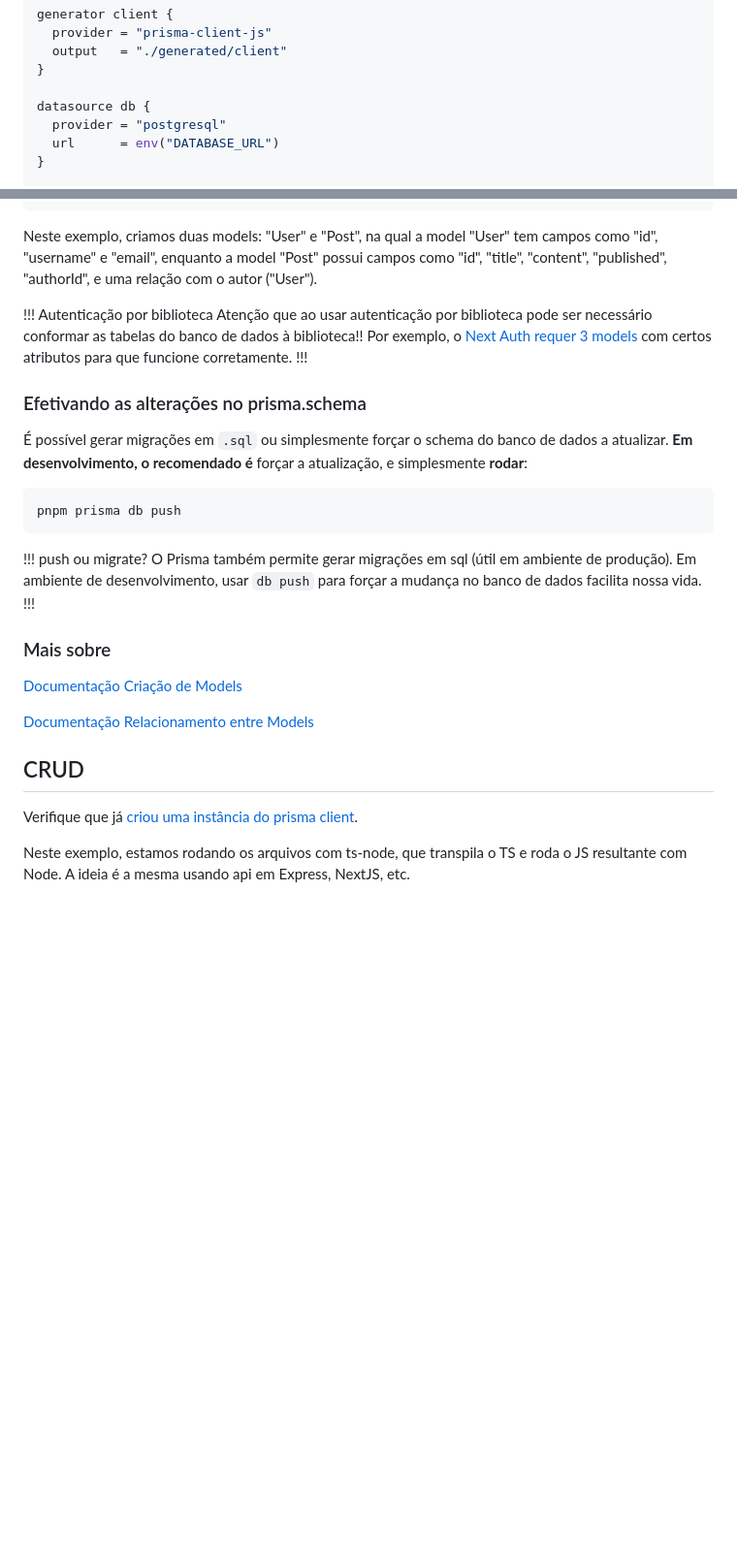
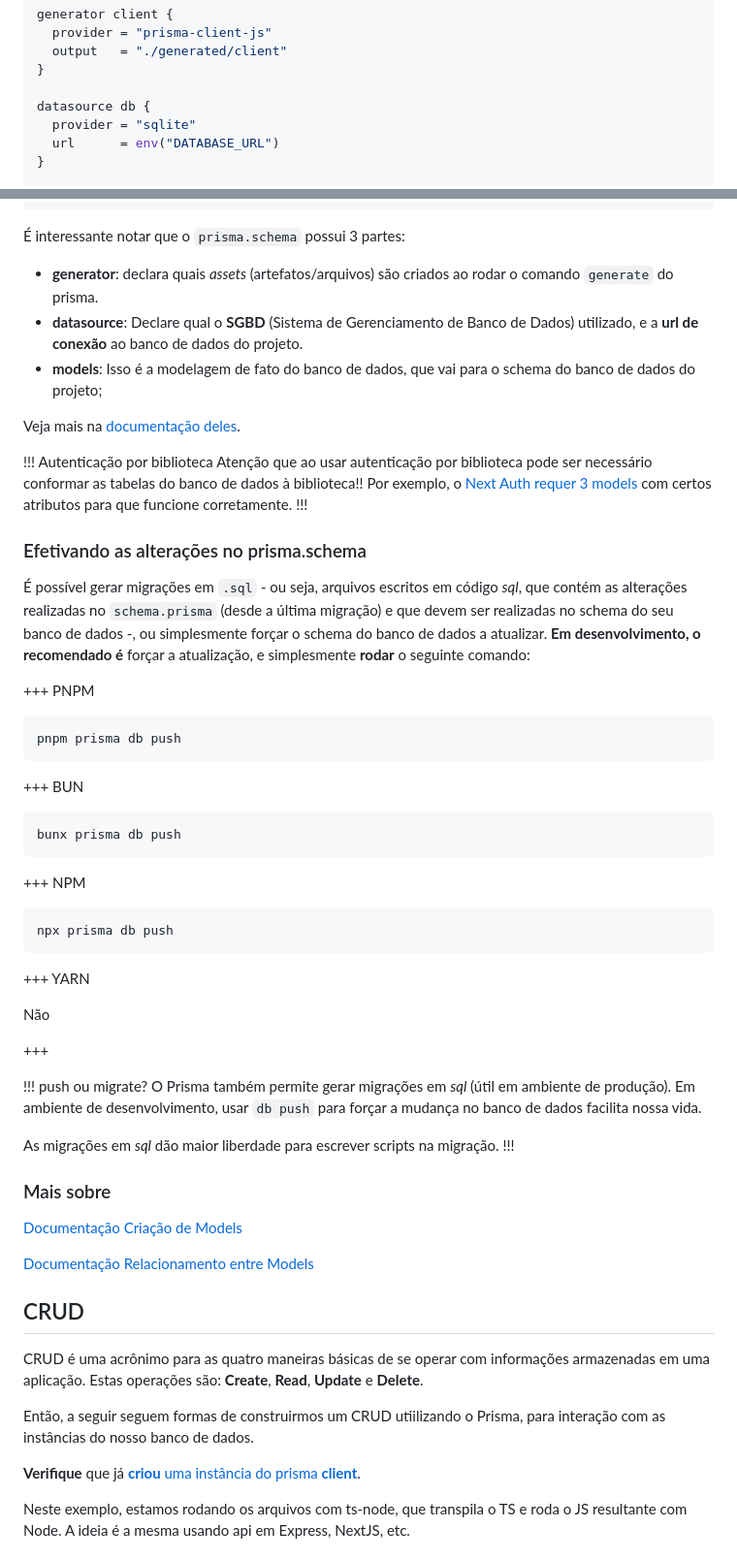
Before and after one commit to StructCE/DocStruct_onServer, a Markdown page: Execucao/prisma/utilizacao.md, 2 parts joined by grey strips. Shown at 97% size. Drawn GitHub-style; blank space fills up the shorter version.

````diff
--- a/Execucao/prisma/utilizacao.md
+++ b/Execucao/prisma/utilizacao.md
@@ -28,7 +28,7 @@ generator client {
 }
 
 datasource db {
-  provider = "postgresql"
+  provider = "sqlite"
   url      = env("DATABASE_URL")
 }
 
@@ -49,7 +49,13 @@ model Post {
 }
 ```
 
-Neste exemplo, criamos duas models: "User" e "Post", na qual a model "User" tem campos como "id", "username" e "email", enquanto a model "Post" possui campos como "id", "title", "content", "published", "authorId", e uma relação com o autor ("User").
+É interessante notar que o `prisma.schema` possui 3 partes:
+
+- **generator**: declara quais _assets_ (artefatos/arquivos) são criados ao rodar o comando `generate` do prisma.
+- **datasource**: Declare qual o **SGBD** (Sistema de Gerenciamento de Banco de Dados) utilizado, e a **url de conexão** ao banco de dados do projeto.
+- **models**: Isso é a modelagem de fato do banco de dados, que vai para o schema do banco de dados do projeto;
+
+Veja mais na [documentação deles](https://www.prisma.io/docs/concepts/components/prisma-schema).
 
 !!! Autenticação por biblioteca
 Atenção que ao usar autenticação por biblioteca pode ser necessário conformar as tabelas do banco de dados à biblioteca!! Por exemplo, o [Next Auth requer 3 models](https://authjs.dev/reference/adapter/prisma#create-the-prisma-schema-from-scratch) com certos atributos para que funcione corretamente.
@@ -57,14 +63,36 @@ Atenção que ao usar autenticação por biblioteca pode ser necessário conform
 
 ### Efetivando as alterações no prisma.schema
 
-É possível gerar migrações em `.sql` ou simplesmente forçar o schema do banco de dados a atualizar. **Em desenvolvimento, o recomendado é** forçar a atualização, e simplesmente **rodar**:
+É possível gerar migrações em `.sql` - ou seja, arquivos escritos em código _sql_, que contém as alterações realizadas no `schema.prisma` (desde a última migração) e que devem ser realizadas no schema do seu banco de dados -, ou simplesmente forçar o schema do banco de dados a atualizar. **Em desenvolvimento, o recomendado é** forçar a atualização, e simplesmente **rodar** o seguinte comando:
+
++++ PNPM
 
 ```bash
 pnpm prisma db push
 ```
 
++++ BUN
+
+```bash
+bunx prisma db push
+```
+
++++ NPM
+
+```bash
+npx prisma db push
+```
+
++++ YARN
+
+Não
+
++++
+
 !!! push ou migrate?
-O Prisma também permite gerar migrações em sql (útil em ambiente de produção). Em ambiente de desenvolvimento, usar `db push` para forçar a mudança no banco de dados facilita nossa vida.
+O Prisma também permite gerar migrações em _sql_ (útil em ambiente de produção). Em ambiente de desenvolvimento, usar `db push` para forçar a mudança no banco de dados facilita nossa vida.
+
+As migrações em _sql_ dão maior liberdade para escrever scripts na migração.
 !!!
 
 ### Mais sobre
@@ -75,7 +103,11 @@ O Prisma também permite gerar migrações em sql (útil em ambiente de produç
 
 ## CRUD
 
-Verifique que já [criou uma instância do prisma client](./instalacao.md#configuração-do-prisma-client).
+CRUD é uma acrônimo para as quatro maneiras básicas de se operar com informações armazenadas em uma aplicação. Estas operações são: **Create**, **Read**, **Update** e **Delete**.
+
+Então, a seguir seguem formas de construirmos um CRUD utiilizando o Prisma, para interação com as instâncias do nosso banco de dados.
+
+**Verifique** que já [**criou** uma instância do prisma **client**](./instalacao.md#configuração-do-prisma-client).
 
 Neste exemplo, estamos rodando os arquivos com ts-node, que transpila o TS e roda o JS resultante com Node. A ideia é a mesma usando api em Express, NextJS, etc.
 
````
Also changed, not shown: other parts of Execucao/prisma/utilizacao.md (+144 -4 lines), Execucao/prisma/explicacao.md (+1 -1 lines), Execucao/prisma/instalacao.md (+80 -3 lines).
